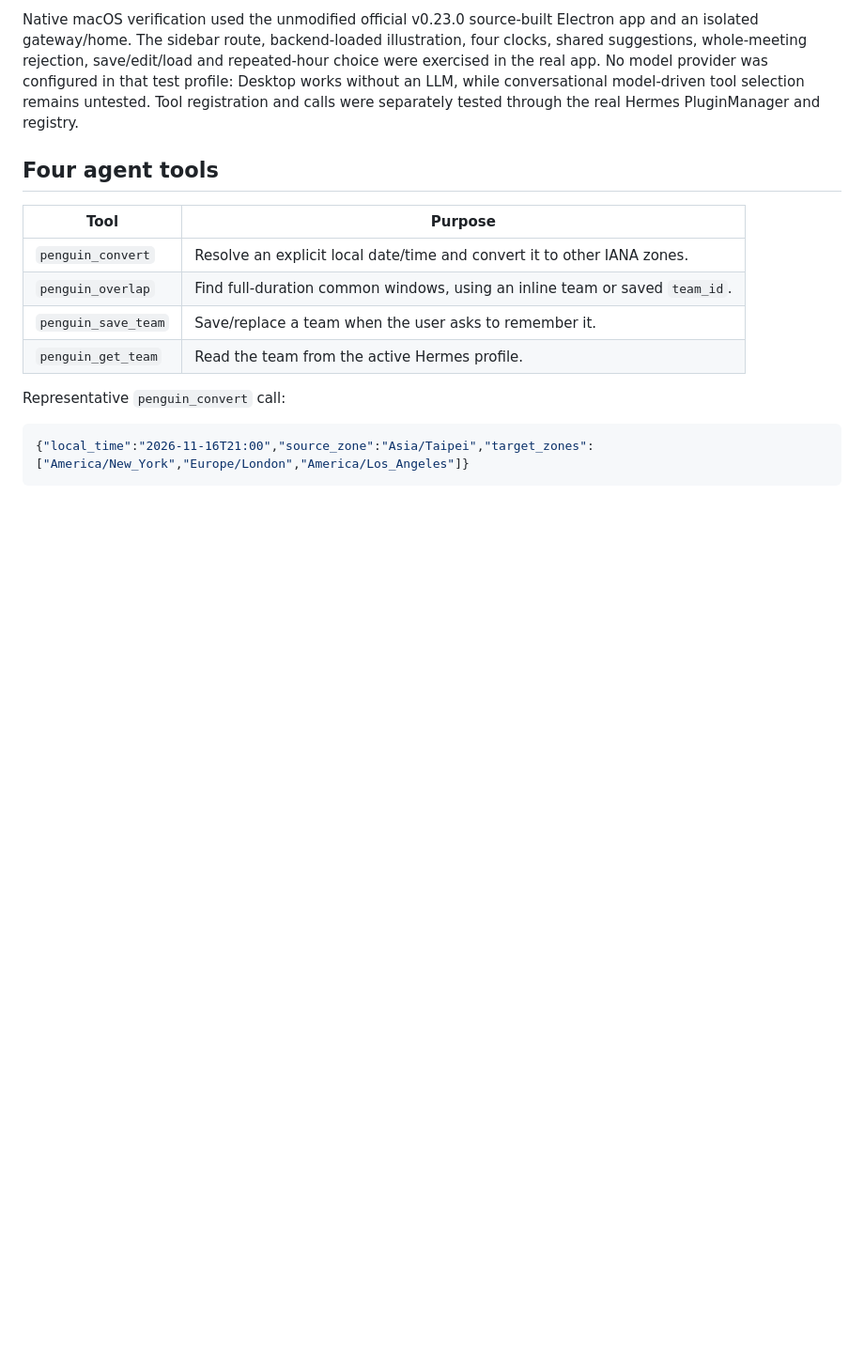
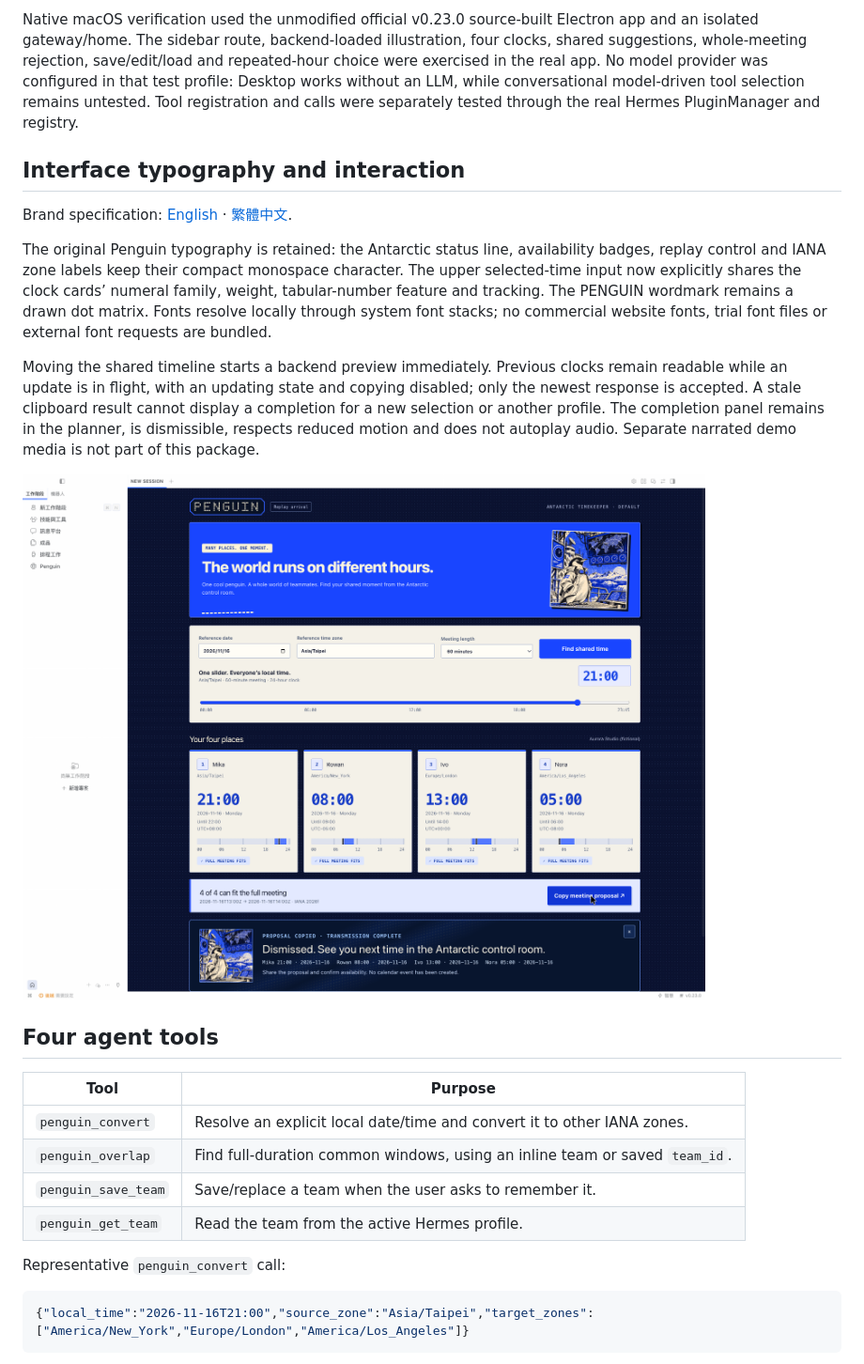
Before and after one commit to Crystal32378/hermes-penguin, a Markdown page: README.md, the part around one of its changes. Shown at 94% size. Rendered like a GitHub page; pictures changed too: docs/native-sendoff.png (added); blank space fills up the shorter version.

```diff
--- a/README.md
+++ b/README.md
@@ -31,6 +31,16 @@ hermes
 For Desktop, connect the app to the same home/profile, enable Penguin's Desktop half in **Capabilities → Plugins**, and open **Penguin** in the sidebar. Restart the gateway after adding its backend. Desktop is opt-in. No installed user profile was changed while building this prototype. The standalone browser harness in the development workspace is a test preview, not a replacement for Hermes.
 
 Native macOS verification used the unmodified official v0.23.0 source-built Electron app and an isolated gateway/home. The sidebar route, backend-loaded illustration, four clocks, shared suggestions, whole-meeting rejection, save/edit/load and repeated-hour choice were exercised in the real app. No model provider was configured in that test profile: Desktop works without an LLM, while conversational model-driven tool selection remains untested. Tool registration and calls were separately tested through the real Hermes PluginManager and registry.
+
+## Interface typography and interaction
+
+Brand specification: [English](docs/BRAND_GUIDELINES.md) · [繁體中文](docs/BRAND_GUIDELINES.zh-TW.md).
+
+The original Penguin typography is retained: the Antarctic status line, availability badges, replay control and IANA zone labels keep their compact monospace character. The upper selected-time input now explicitly shares the clock cards’ numeral family, weight, tabular-number feature and tracking. The PENGUIN wordmark remains a drawn dot matrix. Fonts resolve locally through system font stacks; no commercial website fonts, trial font files or external font requests are bundled.
+
+Moving the shared timeline starts a backend preview immediately. Previous clocks remain readable while an update is in flight, with an updating state and copying disabled; only the newest response is accepted. A stale clipboard result cannot display a completion for a new selection or another profile. The completion panel remains in the planner, is dismissible, respects reduced motion and does not autoplay audio. Separate narrated demo media is not part of this package.
+
+![Proposal-only send-off in actual Hermes Desktop](docs/native-sendoff.png)
 
 ## Four agent tools
 
```
Also changed, not shown: other parts of README.md (+1 -1 lines), docs/BRAND_GUIDELINES.md (added, +42 -0 lines), docs/BRAND_GUIDELINES.zh-TW.md (added, +41 -0 lines), docs/native-planner.png, 2 other files.
